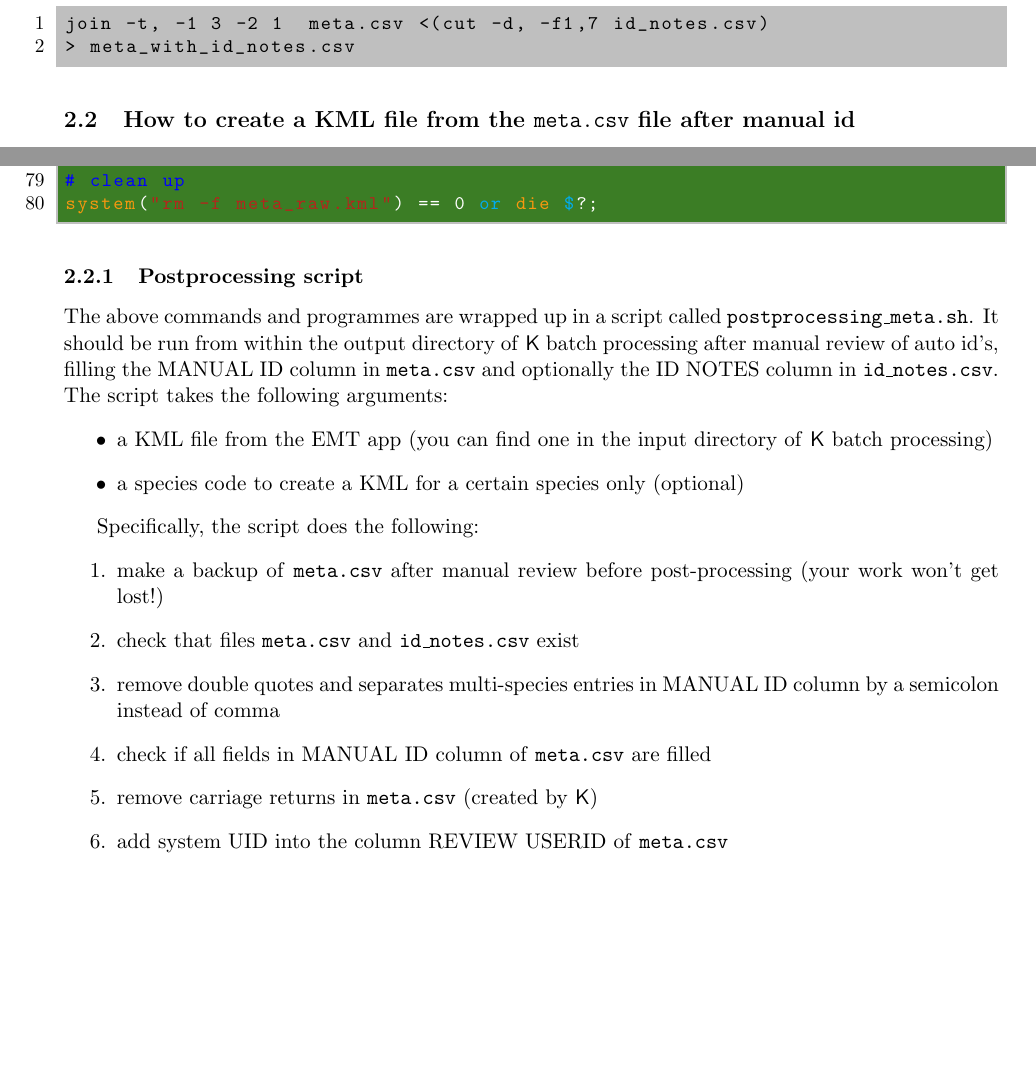
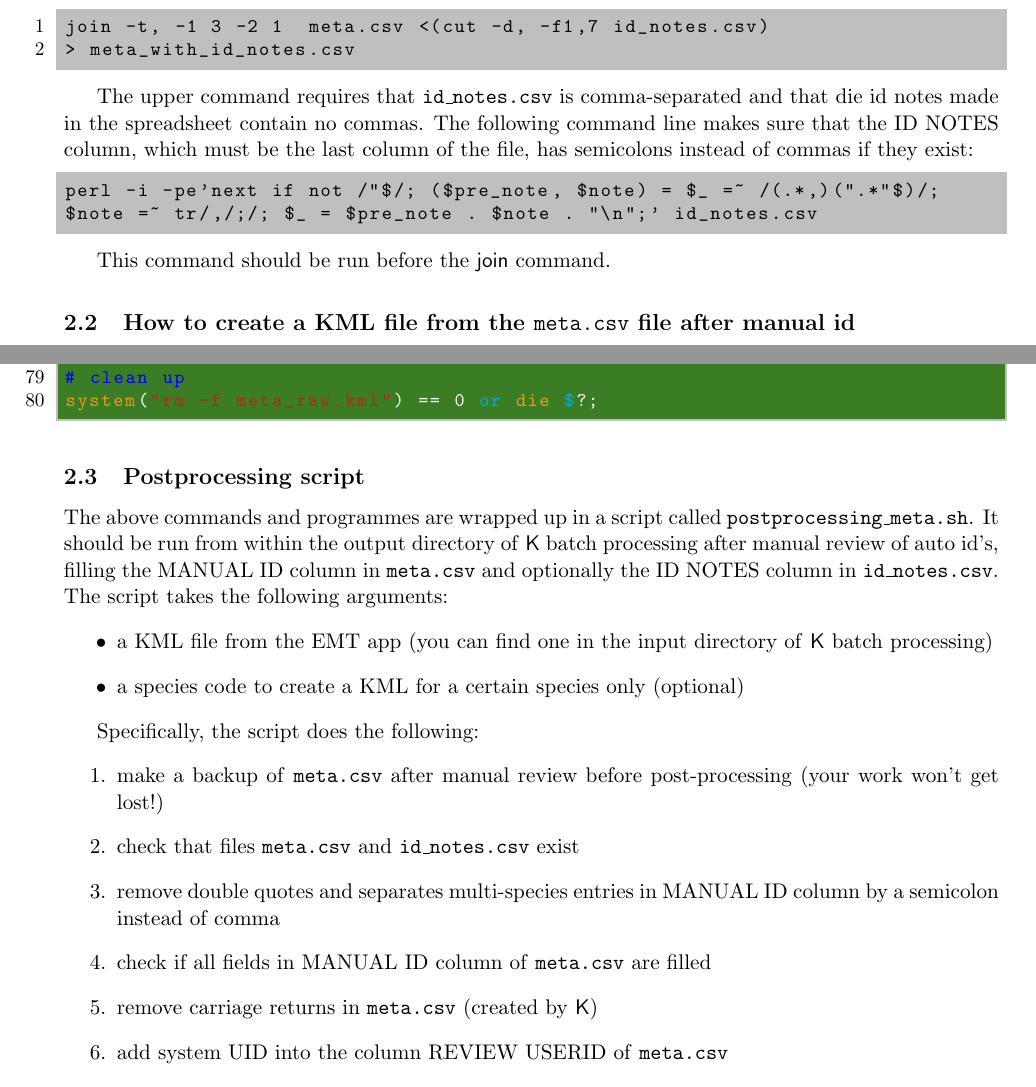
Before and after one commit to claudiuskerth/Kaleidoscope_utils, a LaTeX document (doc/Kaleidoscope_utils_doc.tex): two parts of pages 5 and 7 of 7 before the commit and two parts of pages 5 and 7 of 8 after it, joined at a grey line, cut so that both start at the same text, the shorter picture padded with empty space. Compiled offline with pdfLaTeX.

Commit message:
postprocessing_meta.sh: 	+ grep in if statements now sends output to /dev/null 	+ replaces comma with semicolon in ID NOTES column doc/Kaleidoscope_utils_doc: 	+ added documentation for command that replaces commas with semicolons

```diff
--- a/doc/Kaleidoscope_utils_doc.tex
+++ b/doc/Kaleidoscope_utils_doc.tex
@@ -352,6 +352,14 @@ join -t, -1 3 -2 1  meta.csv <(cut -d, -f1,7 id_notes.csv)
 > meta_with_id_notes.csv
 \end{lstlisting}
 
+The upper command requires that \texttt{id\_notes.csv} is comma-separated and that die id notes made in the spreadsheet contain no commas. The following command line makes sure that the ID NOTES column, which must be the last column of the file, has semicolons instead of commas if they exist:
+
+\begin{lstlisting}[numbers=none]
+perl -i -pe'next if not /"$/; ($pre_note, $note) = $_ =~ /(.*,)(".*"$)/;
+$note =~ tr/,/;/; $_ = $pre_note . $note . "\n";' id_notes.csv
+\end{lstlisting}
+
+This command should be run before the \textsf{join} command.
 
 %
 %
@@ -447,7 +455,7 @@ system("rm -f meta_raw.kml") == 0 or die $?;
 
 %
 %
-\subsubsection{Postprocessing script}
+\subsection{Postprocessing script}
 %
 %
 
```
Also changed, not shown: 1 other file.
